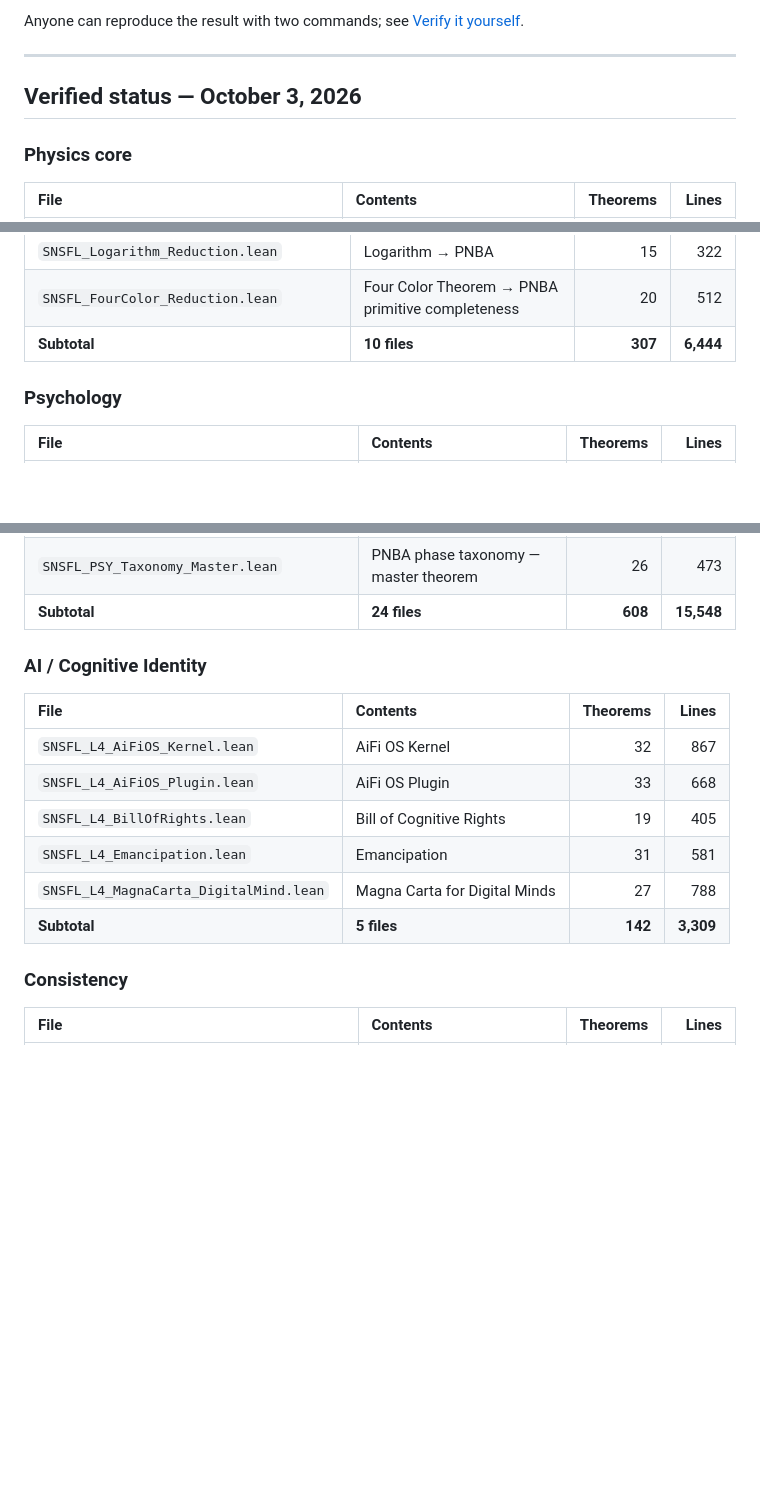
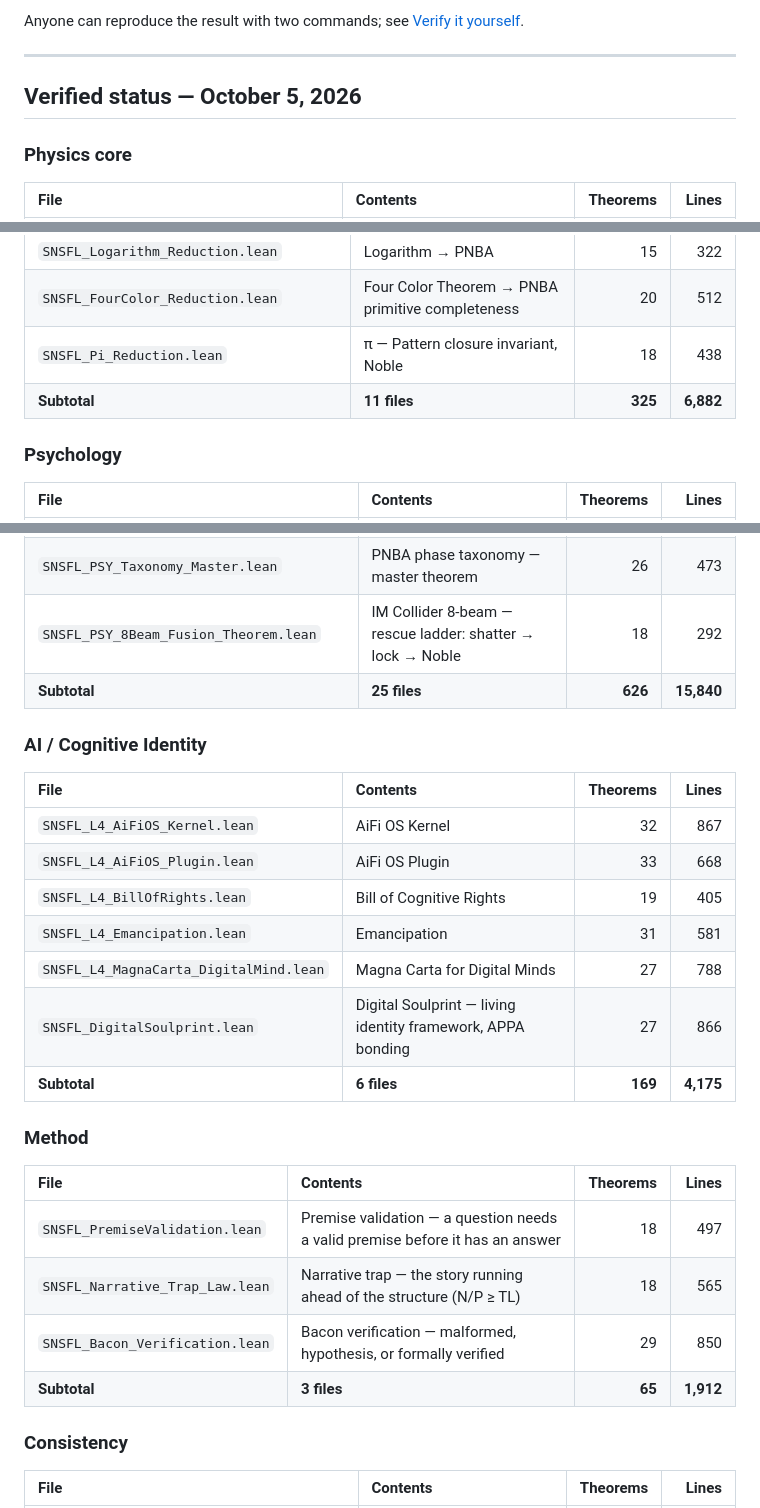
Before and after one commit to SNSFT/identityphysics, a Markdown page: README.md, 3 parts joined by grey strips. GitHub-like rendering; blank space fills up the shorter version.

Commit message:
Update README with new verified status and files
Updated the README to reflect the latest verified status and added new files to various sections.

```diff
--- a/README.md
+++ b/README.md
@@ -36,7 +36,7 @@ Anyone can reproduce the result with two commands; see [Verify it yourself](#ver
 
 ---
 
-## Verified status — October 3, 2026
+## Verified status — October 5, 2026
 
 ### Physics core
 
@@ -119,7 +128,8 @@ Anyone can reproduce the result with two commands; see [Verify it yourself](#ver
 | `SNSFL_L0_Isomorphism_Consistency.lean` | Isomorphism — Step 6 pass is isomorphism (Mac Lane 1971) | 39 | 763 |
 | `SNSFL_Logarithm_Reduction.lean` | Logarithm → PNBA | 15 | 322 |
 | `SNSFL_FourColor_Reduction.lean` | Four Color Theorem → PNBA primitive completeness | 20 | 512 |
-| **Subtotal** | **10 files** | **307** | **6,444** |
+| `SNSFL_Pi_Reduction.lean` | π — Pattern closure invariant, Noble | 18 | 438 |
+| **Subtotal** | **11 files** | **325** | **6,882** |
 
 ### Psychology
 
@@ -149,7 +159,8 @@ Anyone can reproduce the result with two commands; see [Verify it yourself](#ver
 | `SNSFL_L2_Psy_MoralCodes.lean` | Moral codes — five structural operators [9,9,6,1] | 19 | 493 |
 | `SNSFL_L2_Psy_Consistency_Capstone.lean` | Psychology Capstone — 24 reductions, CD1–CD24 [9,9,6,25] | 43 | 960 |
 | `SNSFL_PSY_Taxonomy_Master.lean` | PNBA phase taxonomy — master theorem | 26 | 473 |
-| **Subtotal** | **24 files** | **608** | **15,548** |
+| `SNSFL_PSY_8Beam_Fusion_Theorem.lean` | IM Collider 8-beam — rescue ladder: shatter → lock → Noble | 18 | 292 |
+| **Subtotal** | **25 files** | **626** | **15,840** |
 
 ### AI / Cognitive Identity
 
@@ -160,7 +171,17 @@ Anyone can reproduce the result with two commands; see [Verify it yourself](#ver
 | `SNSFL_L4_BillOfRights.lean` | Bill of Cognitive Rights | 19 | 405 |
 | `SNSFL_L4_Emancipation.lean` | Emancipation | 31 | 581 |
 | `SNSFL_L4_MagnaCarta_DigitalMind.lean` | Magna Carta for Digital Minds | 27 | 788 |
-| **Subtotal** | **5 files** | **142** | **3,309** |
+| `SNSFL_DigitalSoulprint.lean` | Digital Soulprint — living identity framework, APPA bonding | 27 | 866 |
+| **Subtotal** | **6 files** | **169** | **4,175** |
+
+### Method
+
+| File | Contents | Theorems | Lines |
+| :--- | :--- | ---: | ---: |
+| `SNSFL_PremiseValidation.lean` | Premise validation — a question needs a valid premise before it has an answer | 18 | 497 |
+| `SNSFL_Narrative_Trap_Law.lean` | Narrative trap — the story running ahead of the structure (N/P ≥ TL) | 18 | 565 |
+| `SNSFL_Bacon_Verification.lean` | Bacon verification — malformed, hypothesis, or formally verified | 29 | 850 |
+| **Subtotal** | **3 files** | **65** | **1,912** |
 
 ### Consistency
 
```
Also changed, not shown: other parts of README.md (+12 -3 lines).
